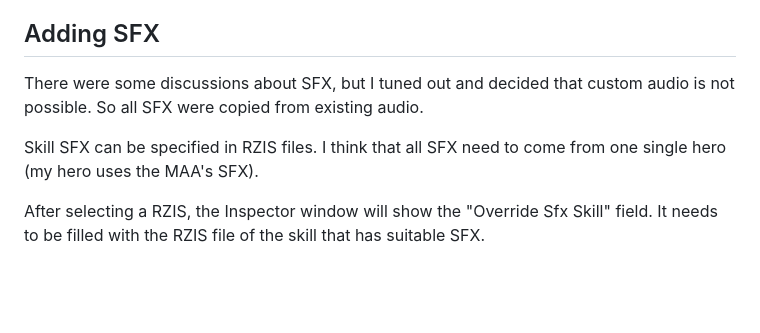
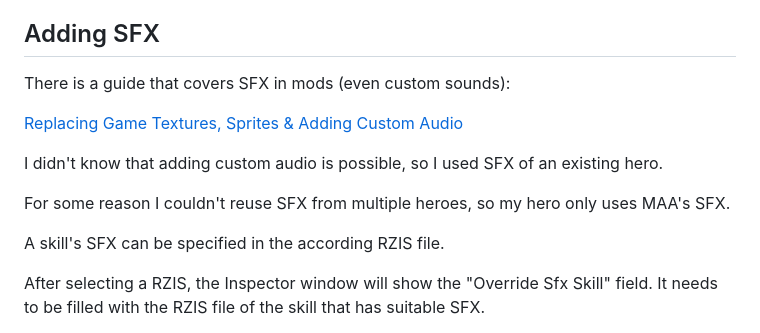
Before and after one commit to dnauu-bmsotc/DD2-Hero-Mod-Metamorph, a Markdown page: README.md, the part around one of its changes. GitHub-like rendering; blank space fills up the shorter version.

Commit message:
update info about custom sfx

```diff
--- a/README.md
+++ b/README.md
@@ -700,9 +701,15 @@ One time I renamed my VFX files and they suddenly disappeared from the game. Rea
 
 ## Adding SFX
 
-There were some discussions about SFX, but I tuned out and decided that custom audio is not possible. So all SFX were copied from existing audio.
-
-Skill SFX can be specified in RZIS files. I think that all SFX need to come from one single hero (my hero uses the MAA's SFX).
+There is a guide that covers SFX in mods (even custom sounds):
+
+[Replacing Game Textures, Sprites & Adding Custom Audio](https://docs.google.com/document/d/14v-kqFx_YLvjys1UT0_p9t1I3-QGskDg/edit)
+
+I didn't know that adding custom audio is possible, so I used SFX of an existing hero.
+
+For some reason I couldn't reuse SFX from multiple heroes, so my hero only uses MAA's SFX.
+
+A skill's SFX can be specified in the according RZIS file.
 
 After selecting a RZIS, the Inspector window will show the "Override Sfx Skill" field. It needs to be filled with the RZIS file of the skill that has suitable SFX.
 
```
Also changed, not shown: other parts of README.md (+1 -0 lines).
